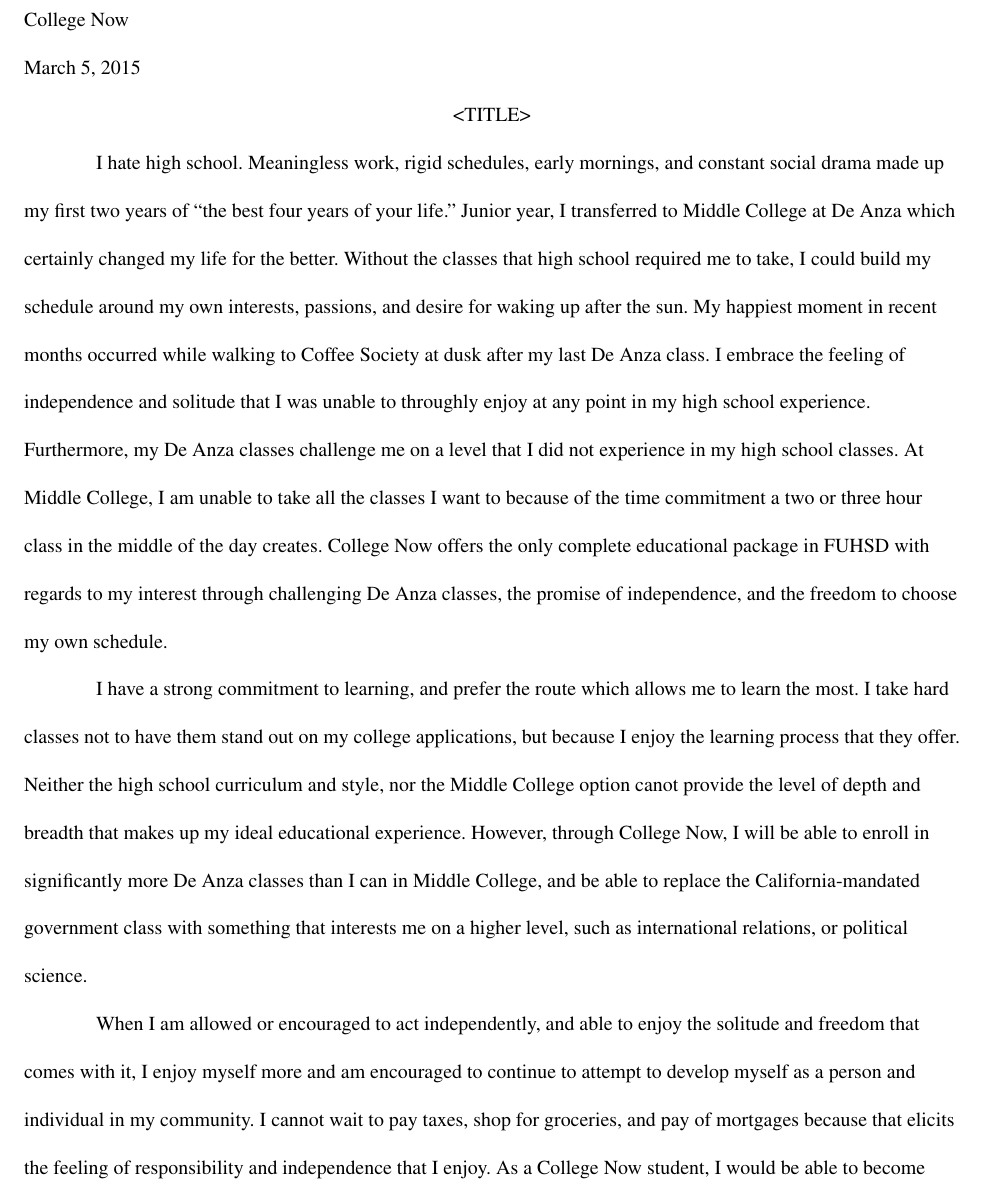
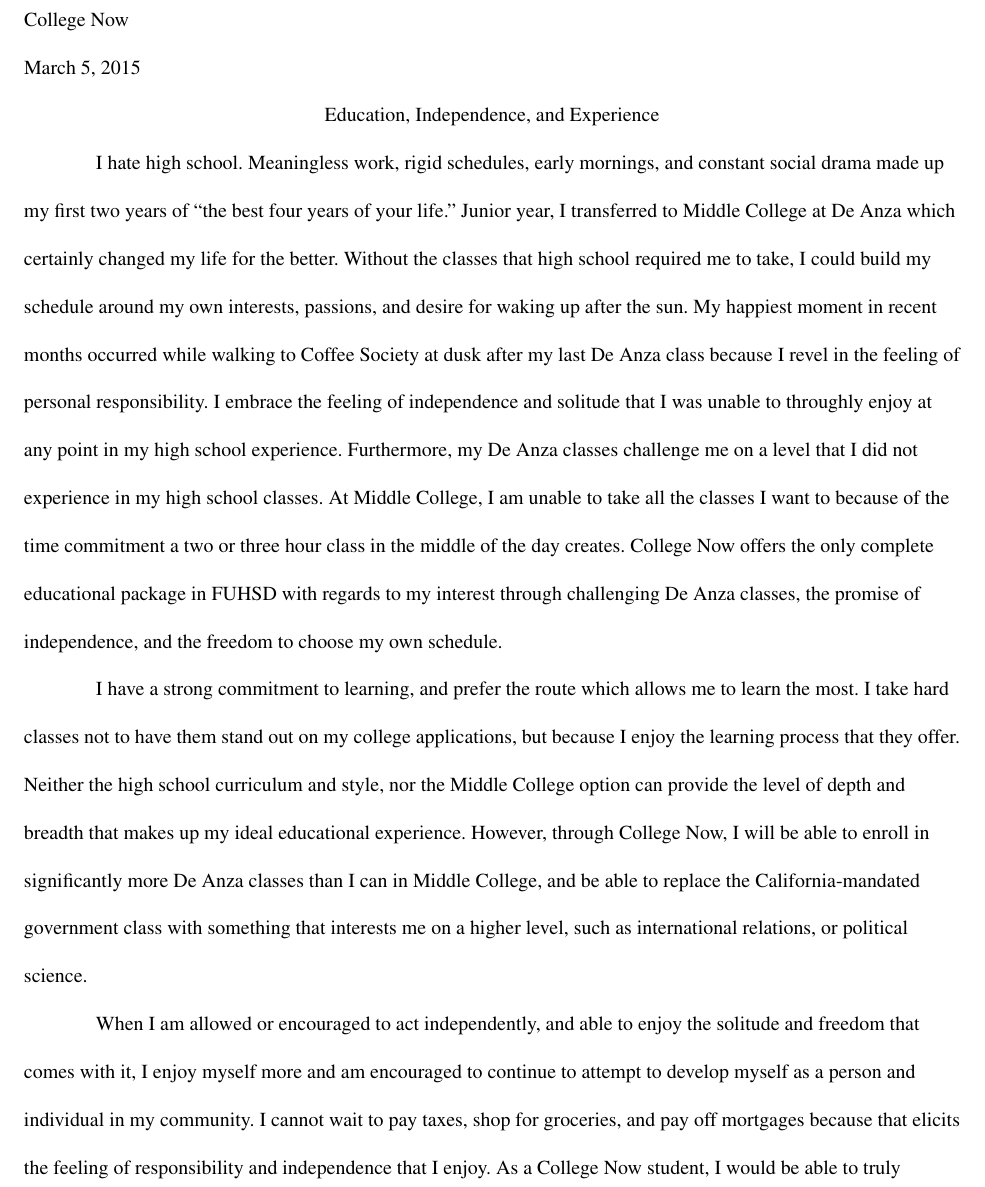
Before and after one commit to m3rcuriel/essays, a LaTeX document (College Now/collegenow.tex): part of page 1 of 2, cut so that both start at the same text. Compiled offline with pdfLaTeX.

Commit message:
Fixed with Austin's suggestions

```diff
--- a/College Now/collegenow.tex
+++ b/College Now/collegenow.tex
@@ -8,7 +8,8 @@
 \usepackage[T1]{fontenc}
 \usepackage[utf8]{inputenc}
 \begin{document}
-\begin{mla}{Lee}{Mracek}{Emmert}{College Now}{\today}{<TITLE>}
+\begin{mla}{Lee}{Mracek}{Emmert}{College Now}{\today}{Education, Independence,
+    and Experience}
     I hate high school. Meaningless work, rigid schedules, early mornings, and
     constant social drama made up my first two years of ``the best four years of
     your life.'' Junior year, I transferred to Middle College at De Anza which
@@ -16,10 +17,21 @@
     school required me to take, I could build my schedule around my own
     interests, passions, and desire for waking up after the sun. My happiest
     moment in recent months occurred while walking to Coffee Society at dusk
-    after my last De Anza class. I embrace the feeling of independence and
+    after my last De Anza class because I revel in the feeling of personal
+    responsibility. I embrace the feeling of independence and
     solitude that I was unable to throughly enjoy at any point in my high school experience. Furthermore, my De Anza classes challenge me on a level that I did not experience in my high school classes. At Middle College, I am unable to take all the classes I want to because of the time commitment a two or three hour class in the middle of the day creates. College Now offers the only complete educational package in FUHSD with regards to my interest through challenging De Anza classes, the promise of independence, and the freedom to choose my own schedule. \\
-    I have a strong commitment to learning, and prefer the route which allows me to learn the most. I take hard classes not to have them stand out on my college applications, but because I enjoy the learning process that they offer. Neither the high school curriculum and style, nor the Middle College option canot provide the level of depth and breadth that makes up my ideal educational experience. However, through College Now, I will be able to enroll in significantly more De Anza classes than I can in Middle College, and be able to replace the California-mandated government class with something that interests me on a higher level, such as international relations, or political science. \\
-    When I am allowed or encouraged to act independently, and able to enjoy the solitude and freedom that comes with it, I enjoy myself more and am encouraged to continue to attempt to develop myself as a person and individual in my community. I cannot wait to pay taxes, shop for groceries, and pay of mortgages because that elicits the feeling of responsibility and independence that I enjoy. As a College Now student, I would be able to become truly a part of the De Anza community, and participate in the myriad events which occur at De Anza between the hours of twelve and three o'clock, such the Table Tennis Club, which meets while I am in Middle College. \\
+    I have a strong commitment to learning, and prefer the route which allows me
+    to learn the most. I take hard classes not to have them stand out on my
+    college applications, but because I enjoy the learning process that they
+    offer. Neither the high school curriculum and style, nor the Middle College
+    option can provide the level of depth and breadth that makes up my ideal educational experience. However, through College Now, I will be able to enroll in significantly more De Anza classes than I can in Middle College, and be able to replace the California-mandated government class with something that interests me on a higher level, such as international relations, or political science. \\
+    When I am allowed or encouraged to act independently, and able to enjoy the
+    solitude and freedom that comes with it, I enjoy myself more and am
+    encouraged to continue to attempt to develop myself as a person and
+    individual in my community. I cannot wait to pay taxes, shop for groceries,
+    and pay off mortgages because that elicits the feeling of responsibility and
+    independence that I enjoy. As a College Now student, I would be able to
+    truly become a part of the De Anza community, and participate in the myriad events which occur at De Anza between the hours of twelve and three o'clock, such the Table Tennis Club, which meets while I am in Middle College. \\
     While my time in high school has been enormously improved by my time spent in the Middle College program, its limitations prevent me from exploring the full potential of De Anza Community College and deny me from fulfilling my thirst for independence and education. College Now, because of my unique desires, remains the only program that will allow me to completely explore my academic and social potential before I am dumped into the real world.
 \end{mla}
 \end{document}
```
